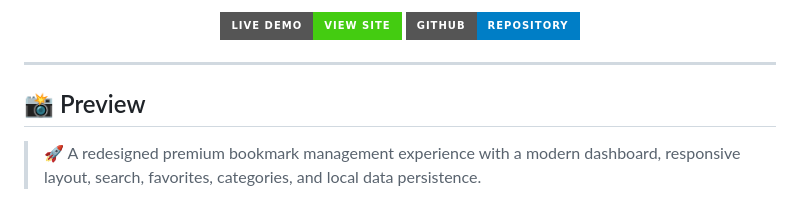
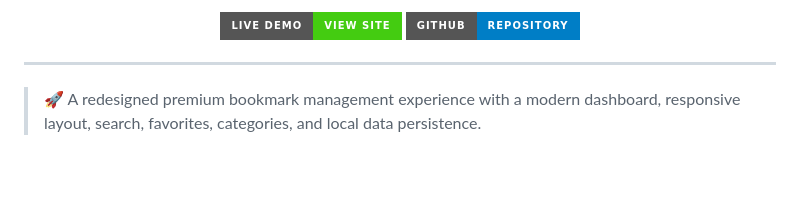
Before and after one commit to razazaheer12/Bookmark-Saver, a Markdown page: README.md, the part around the change. Rendered like a GitHub page; badges without logos; blank space fills up the shorter version.

```diff
--- a/README.md
+++ b/README.md
@@ -14,8 +14,6 @@ Built entirely with **HTML5, CSS3, and Vanilla JavaScript**, Bookmark Saver prov
 </p>
 
 ---
-
-## 📸 Preview
 
 > 🚀 A redesigned premium bookmark management experience with a modern dashboard, responsive layout, search, favorites, categories, and local data persistence.
 
```
